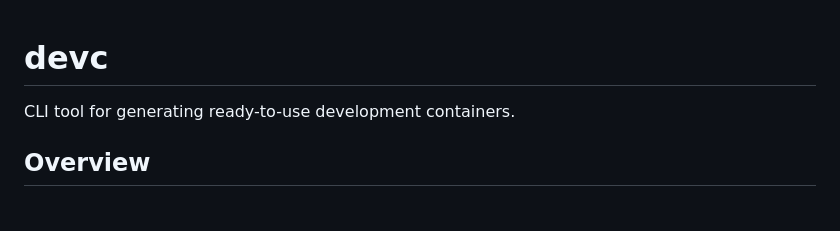
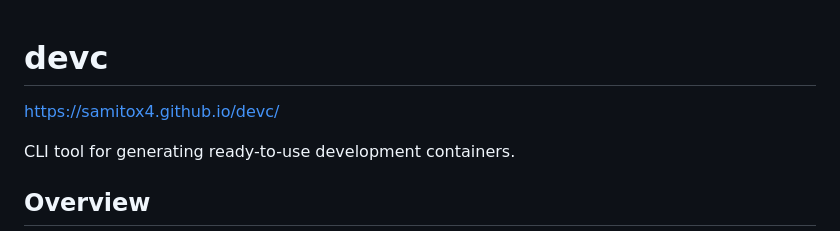
Before and after one commit to SamitoX4/devc, a Markdown page: README.md, the part around the change. Drawn GitHub-style; blank space fills up the shorter version.

Commit message:
Add url pages

```diff
--- a/README.md
+++ b/README.md
@@ -1,4 +1,6 @@
 # devc
+
+https://samitox4.github.io/devc/
 
 CLI tool for generating ready-to-use development containers.
 
```
